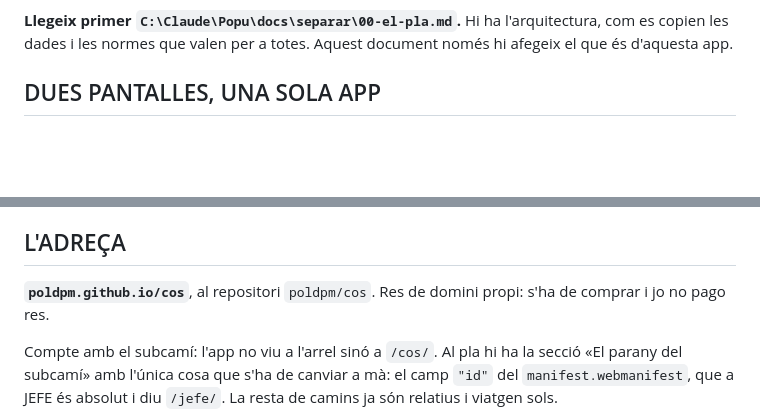
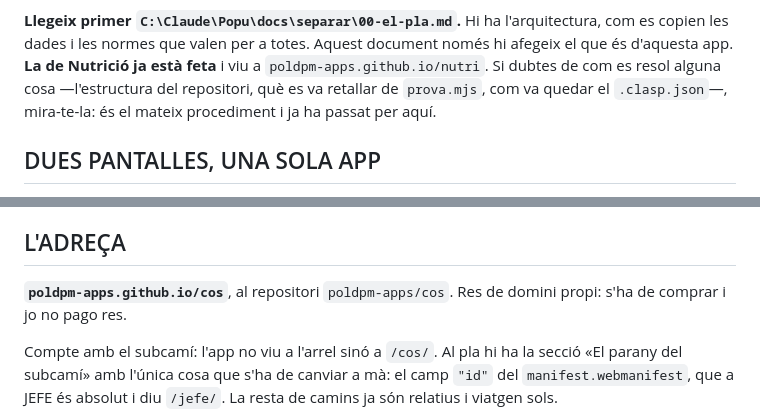
Before and after one commit to poldpm/jefe, a Markdown page: docs/separar/02-fitfat.md, 2 parts joined by grey strips. Drawn GitHub-style; blank space fills up the shorter version.

```diff
--- a/docs/separar/02-fitfat.md
+++ b/docs/separar/02-fitfat.md
@@ -14,6 +14,11 @@ que feia de prova del procediment.
 **Llegeix primer `C:\Claude\Popu\docs\separar\00-el-pla.md`.** Hi ha
 l'arquitectura, com es copien les dades i les normes que valen per a totes.
 Aquest document només hi afegeix el que és d'aquesta app.
+**La de Nutrició ja està feta** i viu a `poldpm-apps.github.io/nutri`. Si
+dubtes de com es resol alguna cosa —l'estructura del repositori, què es va
+retallar de `prova.mjs`, com va quedar el `.clasp.json`—, mira-te-la: és el
+mateix procediment i ja ha passat per aquí.
+
 
 ## DUES PANTALLES, UNA SOLA APP
 
@@ -117,7 +122,7 @@ quan l'app funcioni, demana-me'n una de real i proveu-la junts.
 
 ## L'ADREÇA
 
-**`poldpm.github.io/cos`**, al repositori `poldpm/cos`. Res de domini
+**`poldpm-apps.github.io/cos`**, al repositori `poldpm-apps/cos`. Res de domini
 propi: s'ha de comprar i jo no pago res.
 
 Compte amb el subcamí: l'app no viu a l'arrel sinó a `/cos/`. Al pla hi ha
```
Also changed, not shown: docs/separar/00-el-pla.md (+13 -8 lines), docs/separar/03-finances.md (+6 -1 lines).
